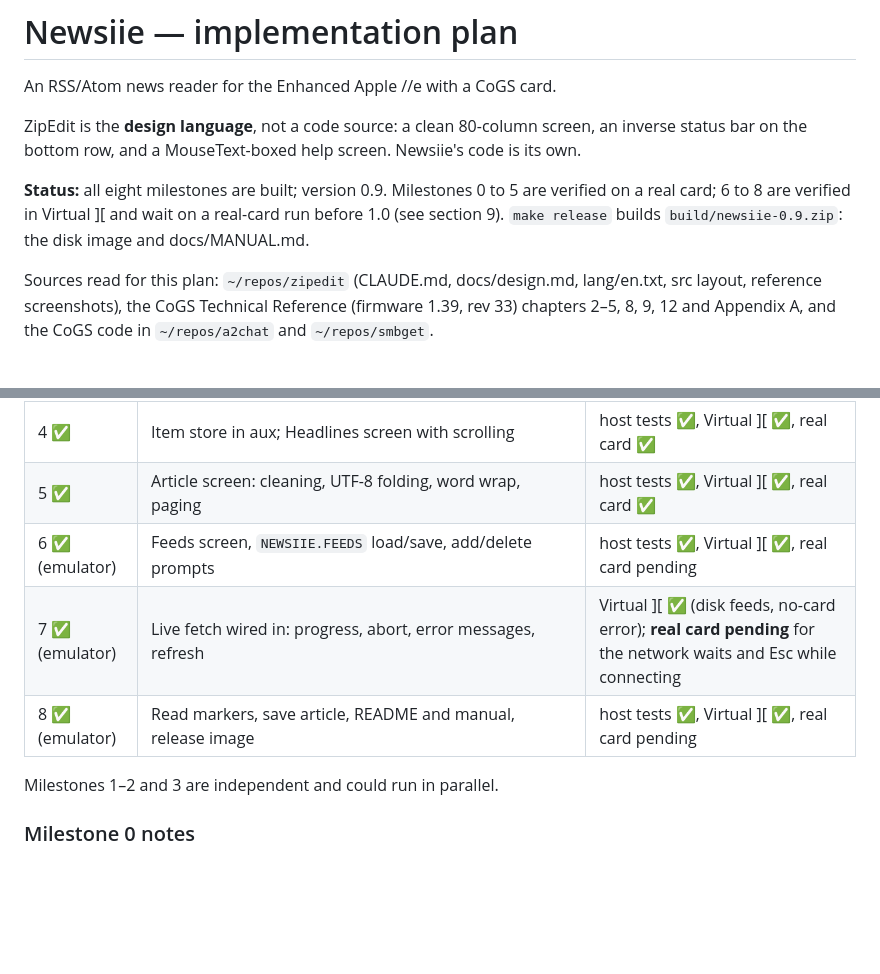
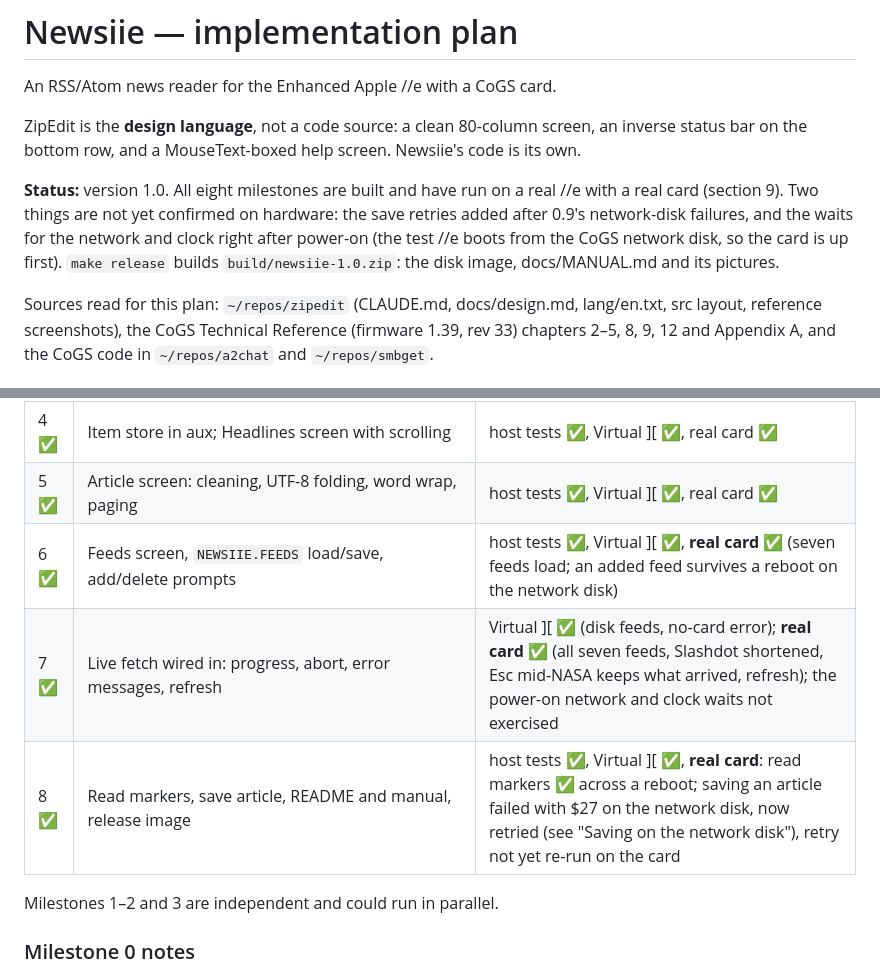
Before and after one commit to ptimmons/newsiie, a Markdown page: PLAN.md, 2 parts joined by grey strips. Drawn GitHub-style; blank space fills up the shorter version.

Commit message:
Newsiie 1.0
The version goes to 1.0 on the title screen, help box, probes, manual
and README, and the screenshots are regenerated. PLAN.md records the
real-//e results for milestones 6 to 8 and what is still unconfirmed on
hardware (the save retries, the power-on network and clock waits).
The release zip now carries the LICENSE.

Co-Authored-By: Claude Opus 5.5 <noreply@anthropic.com>

```diff
--- a/PLAN.md
+++ b/PLAN.md
@@ -6,10 +6,13 @@ ZipEdit is the **design language**, not a code source: a clean 80-column
 screen, an inverse status bar on the bottom row, and a MouseText-boxed help
 screen. Newsiie's code is its own.
 
-**Status:** all eight milestones are built; version 0.9. Milestones 0 to 5
-are verified on a real card; 6 to 8 are verified in Virtual ][ and wait on
-a real-card run before 1.0 (see section 9). `make release` builds
-`build/newsiie-0.9.zip`: the disk image and docs/MANUAL.md.
+**Status:** version 1.0. All eight milestones are built and have run on a
+real //e with a real card (section 9). Two things are not yet confirmed on
+hardware: the save retries added after 0.9's network-disk failures, and
+the waits for the network and clock right after power-on (the test //e
+boots from the CoGS network disk, so the card is up first). `make release`
+builds `build/newsiie-1.0.zip`: the disk image, docs/MANUAL.md and its
+pictures.
 
 Sources read for this plan: `~/repos/zipedit` (CLAUDE.md, docs/design.md,
 lang/en.txt, src layout, reference screenshots), the CoGS Technical Reference
@@ -238,9 +241,9 @@ There is no CoGS-enabled MAME/Ample on this Mac. If you install the model
 | 3 ✅ | Parser in C + fixtures + `make host-test`; `scan.s`; file back end; parse rate measured on the 6502 build | host tests ✅, corpus ✅, Virtual ][ ✅ (13 KB/s at 1 MHz), **real card ✅** (9.1 KB/s fetch+parse) |
 | 4 ✅ | Item store in aux; Headlines screen with scrolling | host tests ✅, Virtual ][ ✅, real card ✅ |
 | 5 ✅ | Article screen: cleaning, UTF-8 folding, word wrap, paging | host tests ✅, Virtual ][ ✅, real card ✅ |
-| 6 ✅ (emulator) | Feeds screen, `NEWSIIE.FEEDS` load/save, add/delete prompts | host tests ✅, Virtual ][ ✅, real card pending |
-| 7 ✅ (emulator) | Live fetch wired in: progress, abort, error messages, refresh | Virtual ][ ✅ (disk feeds, no-card error); **real card pending** for the network waits and Esc while connecting |
-| 8 ✅ (emulator) | Read markers, save article, README and manual, release image | host tests ✅, Virtual ][ ✅, real card pending |
+| 6 ✅ | Feeds screen, `NEWSIIE.FEEDS` load/save, add/delete prompts | host tests ✅, Virtual ][ ✅, **real card ✅** (seven feeds load; an added feed survives a reboot on the network disk) |
+| 7 ✅ | Live fetch wired in: progress, abort, error messages, refresh | Virtual ][ ✅ (disk feeds, no-card error); **real card ✅** (all seven feeds, Slashdot shortened, Esc mid-NASA keeps what arrived, refresh); the power-on network and clock waits not exercised |
+| 8 ✅ | Read markers, save article, README and manual, release image | host tests ✅, Virtual ][ ✅, **real card**: read markers ✅ across a reboot; saving an article failed with $27 on the network disk, now retried (see "Saving on the network disk"), retry not yet re-run on the card |
 
 Milestones 1–2 and 3 are independent and could run in parallel.
 
```
Also changed, not shown: README.md (+1 -1 lines), docs/MANUAL.md (+1 -1 lines), docs/images/title.png, 2 other files.
